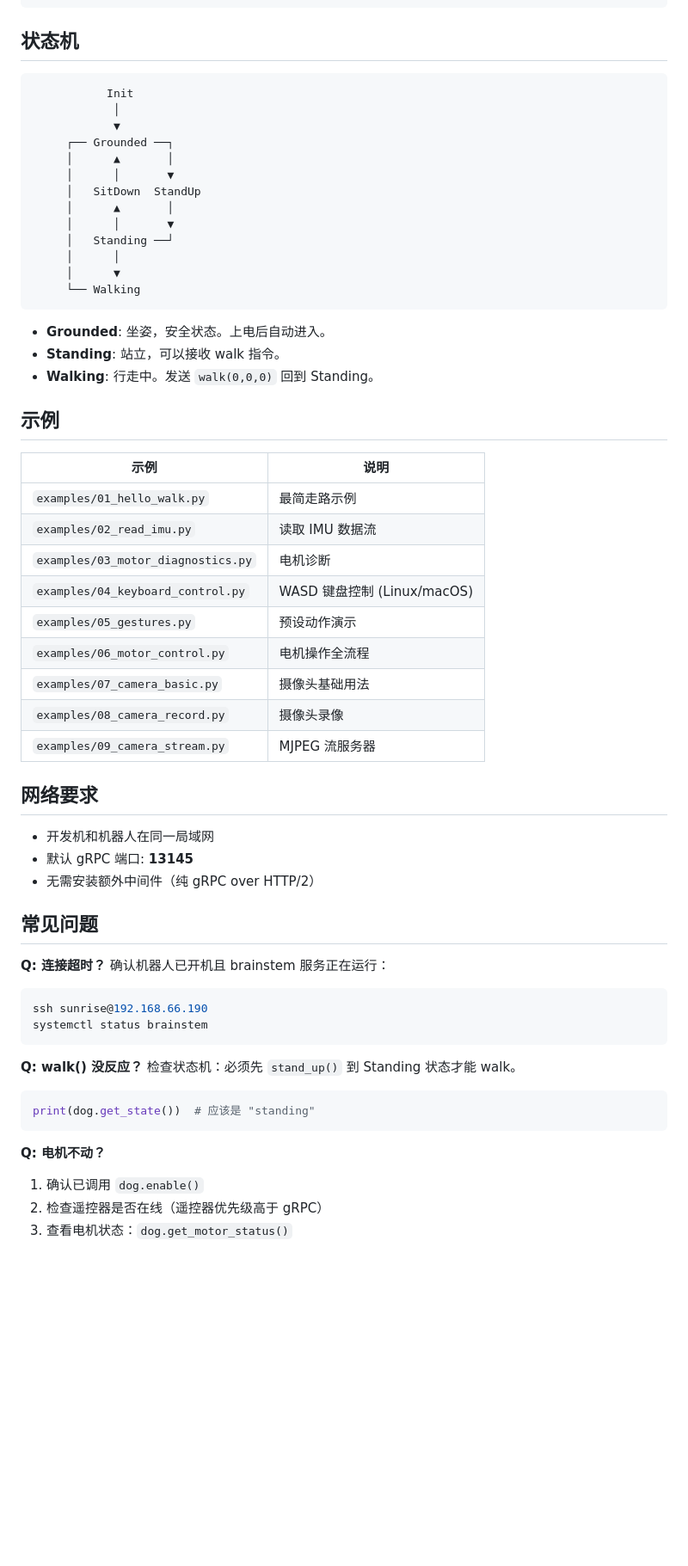
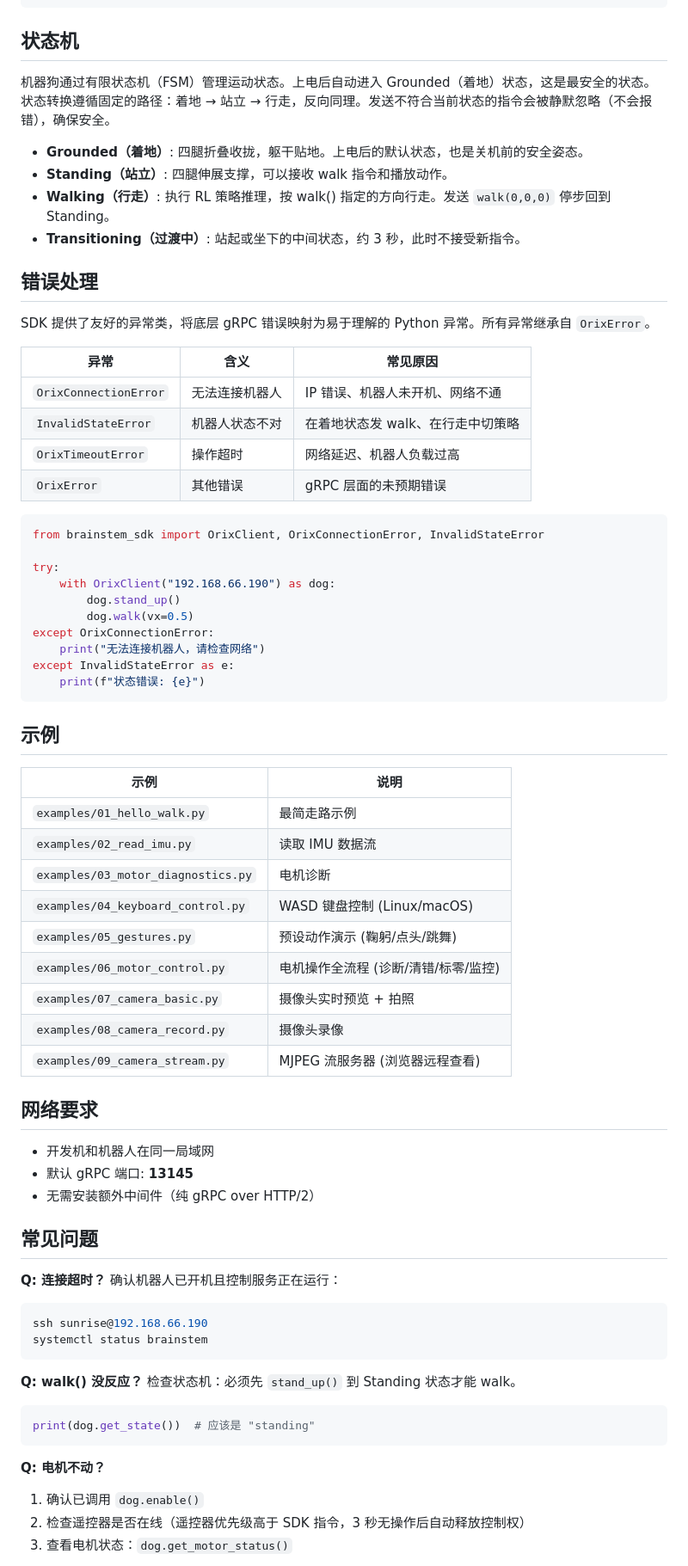
Before and after one commit to Kitjesen/brainstem, a Markdown page: sdk/python/README.md, the part around one of its changes. Shown at 86% size. GitHub-like rendering; blank space fills up the shorter version.

````diff
--- a/sdk/python/README.md
+++ b/sdk/python/README.md
@@ -187,25 +219,36 @@ for state in dog.listen_state():
 
 ## 状态机
 
+机器狗通过有限状态机（FSM）管理运动状态。上电后自动进入 Grounded（着地）状态，这是最安全的状态。状态转换遵循固定的路径：着地 → 站立 → 行走，反向同理。发送不符合当前状态的指令会被静默忽略（不会报错），确保安全。
+
+- **Grounded（着地）**: 四腿折叠收拢，躯干贴地。上电后的默认状态，也是关机前的安全姿态。
+- **Standing（站立）**: 四腿伸展支撑，可以接收 walk 指令和播放动作。
+- **Walking（行走）**: 执行 RL 策略推理，按 walk() 指定的方向行走。发送 `walk(0,0,0)` 停步回到 Standing。
+- **Transitioning（过渡中）**: 站起或坐下的中间状态，约 3 秒，此时不接受新指令。
+
+## 错误处理
+
+SDK 提供了友好的异常类，将底层 gRPC 错误映射为易于理解的 Python 异常。所有异常继承自 `OrixError`。
+
+| 异常 | 含义 | 常见原因 |
+|------|------|---------|
+| `OrixConnectionError` | 无法连接机器人 | IP 错误、机器人未开机、网络不通 |
+| `InvalidStateError` | 机器人状态不对 | 在着地状态发 walk、在行走中切策略 |
+| `OrixTimeoutError` | 操作超时 | 网络延迟、机器人负载过高 |
+| `OrixError` | 其他错误 | gRPC 层面的未预期错误 |
+
+```python
+from brainstem_sdk import OrixClient, OrixConnectionError, InvalidStateError
+
+try:
+    with OrixClient("192.168.66.190") as dog:
+        dog.stand_up()
+        dog.walk(vx=0.5)
+except OrixConnectionError:
+    print("无法连接机器人，请检查网络")
+except InvalidStateError as e:
+    print(f"状态错误: {e}")
 ```
-           Init
-            │
-            ▼
-     ┌── Grounded ──┐
-     │      ▲       │
-     │      │       ▼
-     │   SitDown  StandUp
-     │      ▲       │
-     │      │       ▼
-     │   Standing ──┘
-     │      │
-     │      ▼
-     └── Walking
-```
-
-- **Grounded**: 坐姿，安全状态。上电后自动进入。
-- **Standing**: 站立，可以接收 walk 指令。
-- **Walking**: 行走中。发送 `walk(0,0,0)` 回到 Standing。
 
 ## 示例
 
@@ -215,11 +258,11 @@ for state in dog.listen_state():
 | `examples/02_read_imu.py` | 读取 IMU 数据流 |
 | `examples/03_motor_diagnostics.py` | 电机诊断 |
 | `examples/04_keyboard_control.py` | WASD 键盘控制 (Linux/macOS) |
-| `examples/05_gestures.py` | 预设动作演示 |
-| `examples/06_motor_control.py` | 电机操作全流程 |
-| `examples/07_camera_basic.py` | 摄像头基础用法 |
+| `examples/05_gestures.py` | 预设动作演示 (鞠躬/点头/跳舞) |
+| `examples/06_motor_control.py` | 电机操作全流程 (诊断/清错/标零/监控) |
+| `examples/07_camera_basic.py` | 摄像头实时预览 + 拍照 |
 | `examples/08_camera_record.py` | 摄像头录像 |
-| `examples/09_camera_stream.py` | MJPEG 流服务器 |
+| `examples/09_camera_stream.py` | MJPEG 流服务器 (浏览器远程查看) |
 
 ## 网络要求
 
@@ -230,7 +273,7 @@ for state in dog.listen_state():
 ## 常见问题
 
 **Q: 连接超时？**
-确认机器人已开机且 brainstem 服务正在运行：
+确认机器人已开机且控制服务正在运行：
 ```bash
 ssh sunrise@192.168.66.190
 systemctl status brainstem
@@ -244,5 +287,5 @@ print(dog.get_state())  # 应该是 "standing"
 
 **Q: 电机不动？**
 1. 确认已调用 `dog.enable()`
-2. 检查遥控器是否在线（遥控器优先级高于 gRPC）
+2. 检查遥控器是否在线（遥控器优先级高于 SDK 指令，3 秒无操作后自动释放控制权）
 3. 查看电机状态：`dog.get_motor_status()`
````
Also changed, not shown: other parts of sdk/python/README.md (+70 -33 lines).
